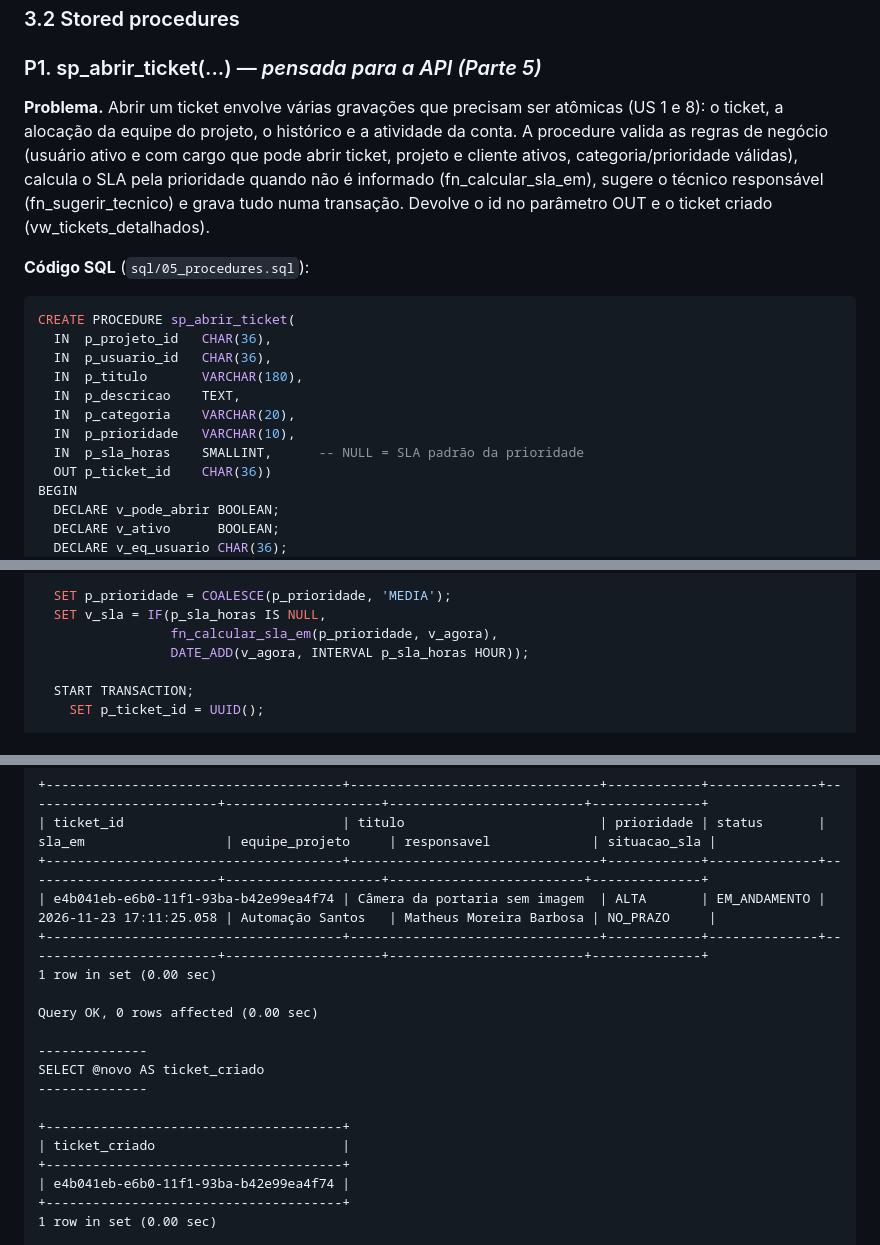
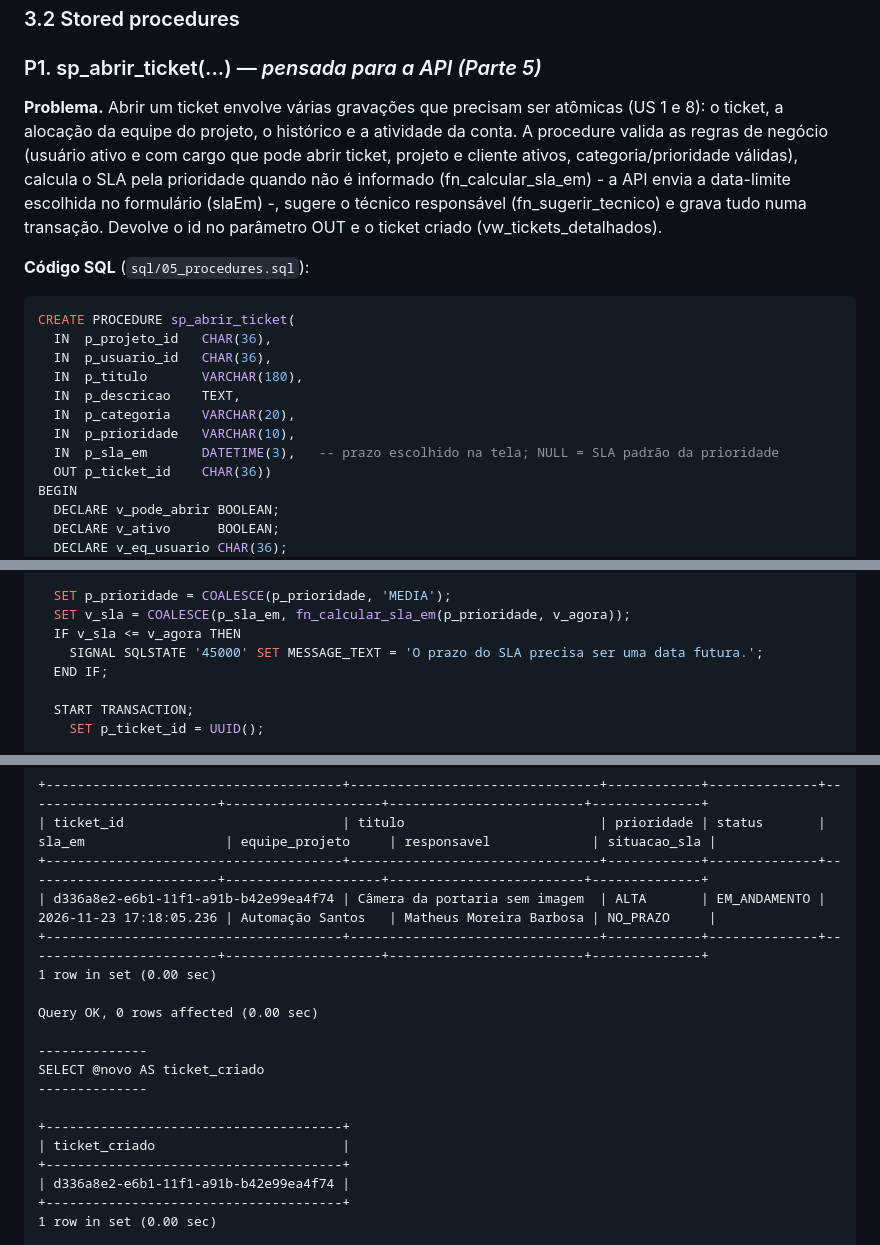
Before and after one commit to Pottassiuw/BDR-2026.02, a Markdown page: docs/documento.md, 3 parts joined by grey strips. GitHub-like rendering; folded sections open.

```diff
--- a/docs/documento.md
+++ b/docs/documento.md
@@ -694,7 +694,7 @@ SELECT c.equipe, c.tecnicos_ativos, u.nome AS tecnico_sugerido,
 
 ### P1. sp_abrir_ticket(...) — *pensada para a API (Parte 5)*
 
-**Problema.** Abrir um ticket envolve várias gravações que precisam ser atômicas (US 1 e 8): o ticket, a alocação da equipe do projeto, o histórico e a atividade da conta. A procedure valida as regras de negócio (usuário ativo e com cargo que pode abrir ticket, projeto e cliente ativos, categoria/prioridade válidas), calcula o SLA pela prioridade quando não é informado (fn_calcular_sla_em), sugere o técnico responsável (fn_sugerir_tecnico) e grava tudo numa transação. Devolve o id no parâmetro OUT e o ticket criado (vw_tickets_detalhados).
+**Problema.** Abrir um ticket envolve várias gravações que precisam ser atômicas (US 1 e 8): o ticket, a alocação da equipe do projeto, o histórico e a atividade da conta. A procedure valida as regras de negócio (usuário ativo e com cargo que pode abrir ticket, projeto e cliente ativos, categoria/prioridade válidas), calcula o SLA pela prioridade quando não é informado (fn_calcular_sla_em) - a API envia a data-limite escolhida no formulário (slaEm) -, sugere o técnico responsável (fn_sugerir_tecnico) e grava tudo numa transação. Devolve o id no parâmetro OUT e o ticket criado (vw_tickets_detalhados).
 
 **Código SQL** (`sql/05_procedures.sql`):
 
@@ -706,7 +706,7 @@ CREATE PROCEDURE sp_abrir_ticket(
   IN  p_descricao    TEXT,
   IN  p_categoria    VARCHAR(20),
   IN  p_prioridade   VARCHAR(10),
-  IN  p_sla_horas    SMALLINT,      -- NULL = SLA padrão da prioridade
+  IN  p_sla_em       DATETIME(3),   -- prazo escolhido na tela; NULL = SLA padrão da prioridade
   OUT p_ticket_id    CHAR(36))
 BEGIN
   DECLARE v_pode_abrir BOOLEAN;
@@ -753,9 +753,10 @@ BEGIN
   END IF;
 
   SET p_prioridade = COALESCE(p_prioridade, 'MEDIA');
-  SET v_sla = IF(p_sla_horas IS NULL,
-                 fn_calcular_sla_em(p_prioridade, v_agora),
-                 DATE_ADD(v_agora, INTERVAL p_sla_horas HOUR));
+  SET v_sla = COALESCE(p_sla_em, fn_calcular_sla_em(p_prioridade, v_agora));
+  IF v_sla <= v_agora THEN
+    SIGNAL SQLSTATE '45000' SET MESSAGE_TEXT = 'O prazo do SLA precisa ser uma data futura.';
+  END IF;
 
   START TRANSACTION;
     SET p_ticket_id = UUID();
@@ -832,7 +840,7 @@ CALL sp_abrir_ticket(@projeto, @suporte, 'Câmera da portaria sem imagem',
 +--------------------------------------+--------------------------------+------------+--------------+-------------------------+--------------------+-------------------------+--------------+
 | ticket_id                            | titulo                         | prioridade | status       | sla_em                  | equipe_projeto     | responsavel             | situacao_sla |
 +--------------------------------------+--------------------------------+------------+--------------+-------------------------+--------------------+-------------------------+--------------+
-| e4b041eb-e6b0-11f1-93ba-b42e99ea4f74 | Câmera da portaria sem imagem  | ALTA       | EM_ANDAMENTO | 2026-11-23 17:11:25.058 | Automação Santos   | Matheus Moreira Barbosa | NO_PRAZO     |
+| d336a8e2-e6b1-11f1-a91b-b42e99ea4f74 | Câmera da portaria sem imagem  | ALTA       | EM_ANDAMENTO | 2026-11-23 17:18:05.236 | Automação Santos   | Matheus Moreira Barbosa | NO_PRAZO     |
 +--------------------------------------+--------------------------------+------------+--------------+-------------------------+--------------------+-------------------------+--------------+
 1 row in set (0.00 sec)
 
@@ -845,7 +853,7 @@ SELECT @novo AS ticket_criado
 +--------------------------------------+
 | ticket_criado                        |
 +--------------------------------------+
-| e4b041eb-e6b0-11f1-93ba-b42e99ea4f74 |
+| d336a8e2-e6b1-11f1-a91b-b42e99ea4f74 |
 +--------------------------------------+
 1 row in set (0.00 sec)
 
```
Also changed, not shown: other parts of docs/documento.md (+30 -2 lines), docs/prints/P1_sp_abrir_ticket.png, 3 other files.
